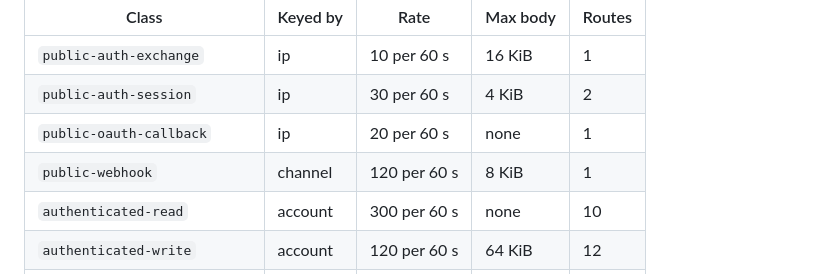
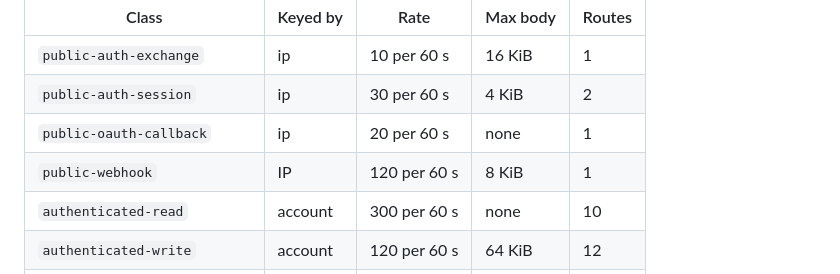
Before and after one commit to kkkable/misyra, a Markdown page: docs/security/threat-model.md, the part around the change. Rendered like a GitHub page.

Commit message:
docs(mts-111): document webhook origin rate key

```diff
--- a/docs/security/threat-model.md
+++ b/docs/security/threat-model.md
@@ -121,7 +121,7 @@ Every `/v1` route and both health probes are assigned to one class below. A test
 | `public-auth-exchange` | ip | 10 per 60 s | 16 KiB | 1 |
 | `public-auth-session` | ip | 30 per 60 s | 4 KiB | 2 |
 | `public-oauth-callback` | ip | 20 per 60 s | none | 1 |
-| `public-webhook` | channel | 120 per 60 s | 8 KiB | 1 |
+| `public-webhook` | IP | 120 per 60 s | 8 KiB | 1 |
 | `authenticated-read` | account | 300 per 60 s | none | 10 |
 | `authenticated-write` | account | 120 per 60 s | 64 KiB | 12 |
 | `account-sensitive` | account | 10 per 1 h | 4 KiB | 2 |
```
